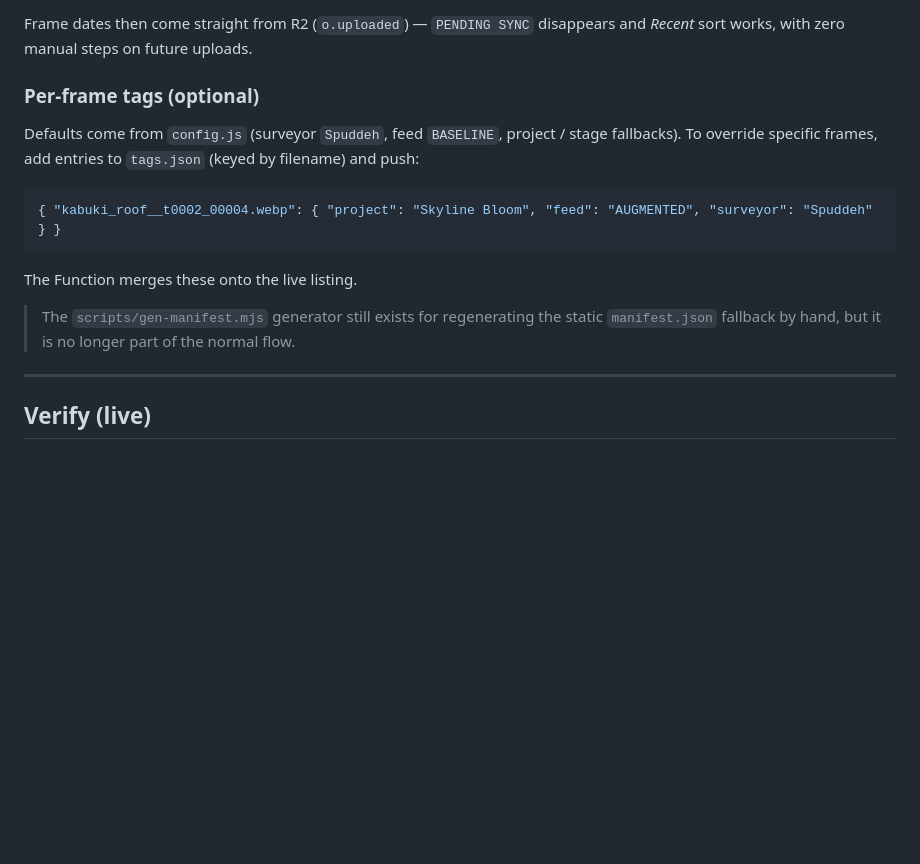
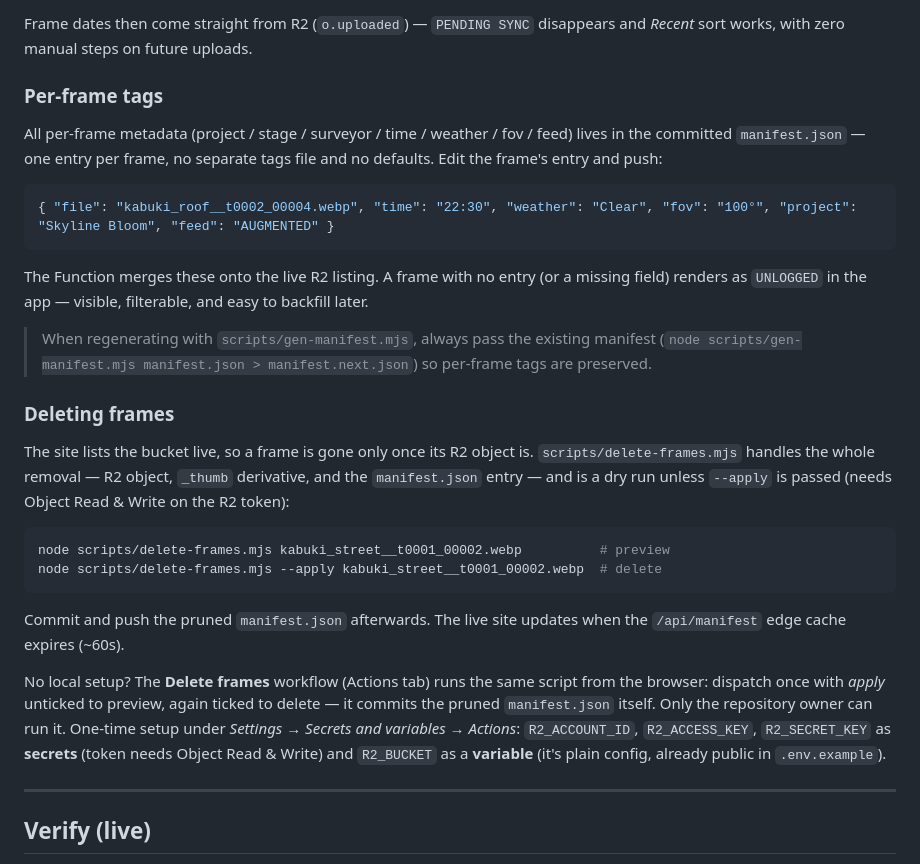
Before and after one commit to spuddeh/nc-survey-archive, a Markdown page: SETUP.md, the part around the change. Drawn GitHub-style; blank space fills up the shorter version.

````diff
--- a/SETUP.md
+++ b/SETUP.md
@@ -89,18 +89,46 @@ the binding exists it safely falls back to the committed `manifest.json`.
 Frame dates then come straight from R2 (`o.uploaded`) — `PENDING SYNC`
 disappears and *Recent* sort works, with zero manual steps on future uploads.
 
-### Per-frame tags (optional)
-Defaults come from `config.js` (surveyor `Spuddeh`, feed `BASELINE`, project /
-stage fallbacks). To override specific frames, add entries to `tags.json`
-(keyed by filename) and push:
+### Per-frame tags
+
+All per-frame metadata (project / stage / surveyor / time / weather / fov /
+feed) lives in the committed `manifest.json` — one entry per frame, no separate
+tags file and no defaults. Edit the frame's entry and push:
+
 ```json
-{ "kabuki_roof__t0002_00004.webp": { "project": "Skyline Bloom", "feed": "AUGMENTED", "surveyor": "Spuddeh" } }
+{ "file": "kabuki_roof__t0002_00004.webp", "time": "22:30", "weather": "Clear", "fov": "100°", "project": "Skyline Bloom", "feed": "AUGMENTED" }
 ```
-The Function merges these onto the live listing.
 
-> The `scripts/gen-manifest.mjs` generator still exists for regenerating the
-> static `manifest.json` fallback by hand, but it is no longer part of the
-> normal flow.
+The Function merges these onto the live R2 listing. A frame with no entry (or a
+missing field) renders as `UNLOGGED` in the app — visible, filterable, and easy
+to backfill later.
+
+> When regenerating with `scripts/gen-manifest.mjs`, always pass the existing
+> manifest (`node scripts/gen-manifest.mjs manifest.json > manifest.next.json`)
+> so per-frame tags are preserved.
+
+### Deleting frames
+
+The site lists the bucket live, so a frame is gone only once its R2 object is.
+`scripts/delete-frames.mjs` handles the whole removal — R2 object, `_thumb`
+derivative, and the `manifest.json` entry — and is a dry run unless `--apply`
+is passed (needs Object Read & Write on the R2 token):
+
+```bash
+node scripts/delete-frames.mjs kabuki_street__t0001_00002.webp          # preview
+node scripts/delete-frames.mjs --apply kabuki_street__t0001_00002.webp  # delete
+```
+
+Commit and push the pruned `manifest.json` afterwards. The live site updates
+when the `/api/manifest` edge cache expires (~60s).
+
+No local setup? The **Delete frames** workflow (Actions tab) runs the same
+script from the browser: dispatch once with *apply* unticked to preview, again
+ticked to delete — it commits the pruned `manifest.json` itself. Only the
+repository owner can run it. One-time setup under *Settings → Secrets and
+variables → Actions*: `R2_ACCOUNT_ID`, `R2_ACCESS_KEY`, `R2_SECRET_KEY` as
+**secrets** (token needs Object Read & Write) and `R2_BUCKET` as a
+**variable** (it's plain config, already public in `.env.example`).
 
 ---
 
````
Also changed, not shown: README.md (+9 -4 lines).
